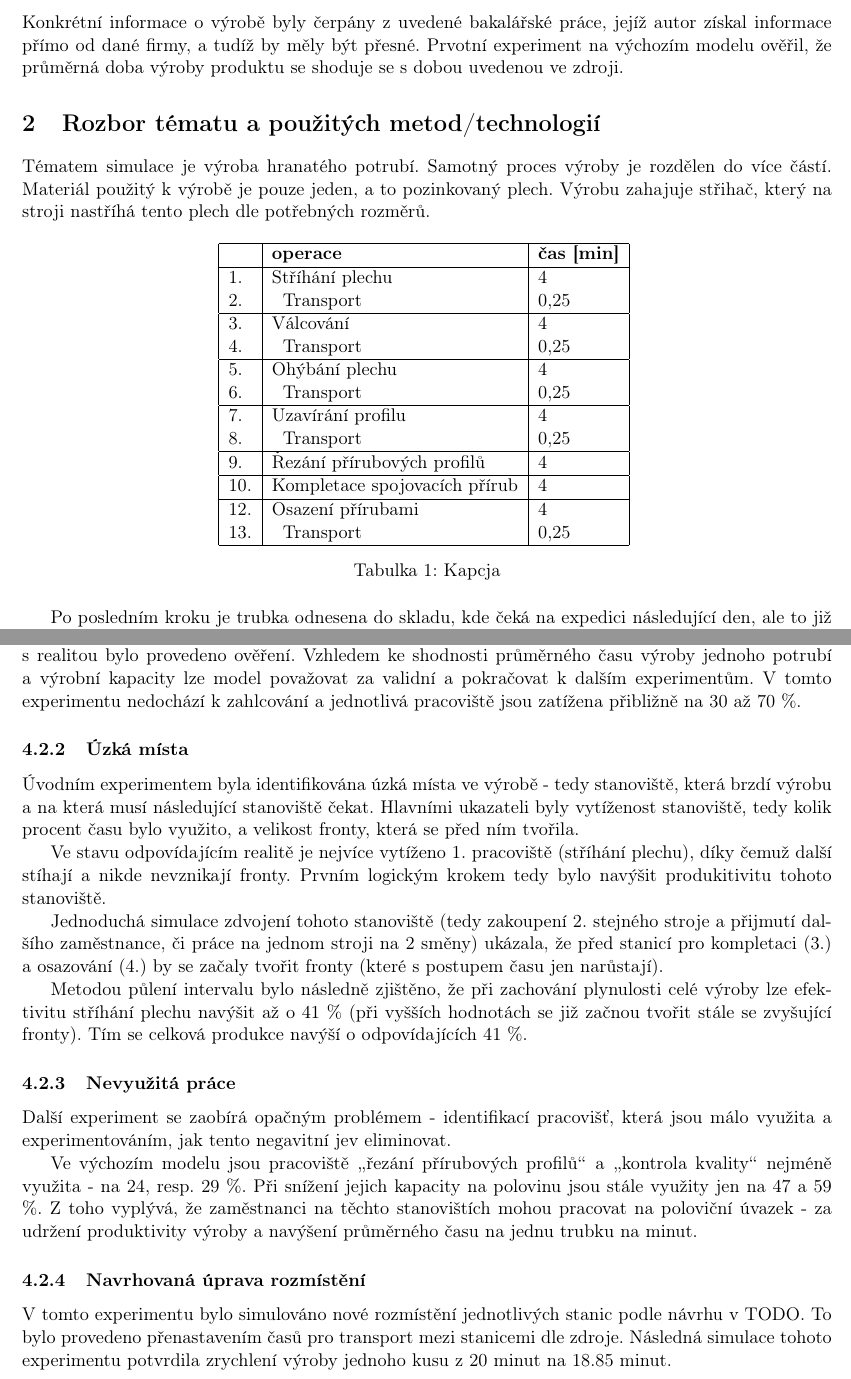
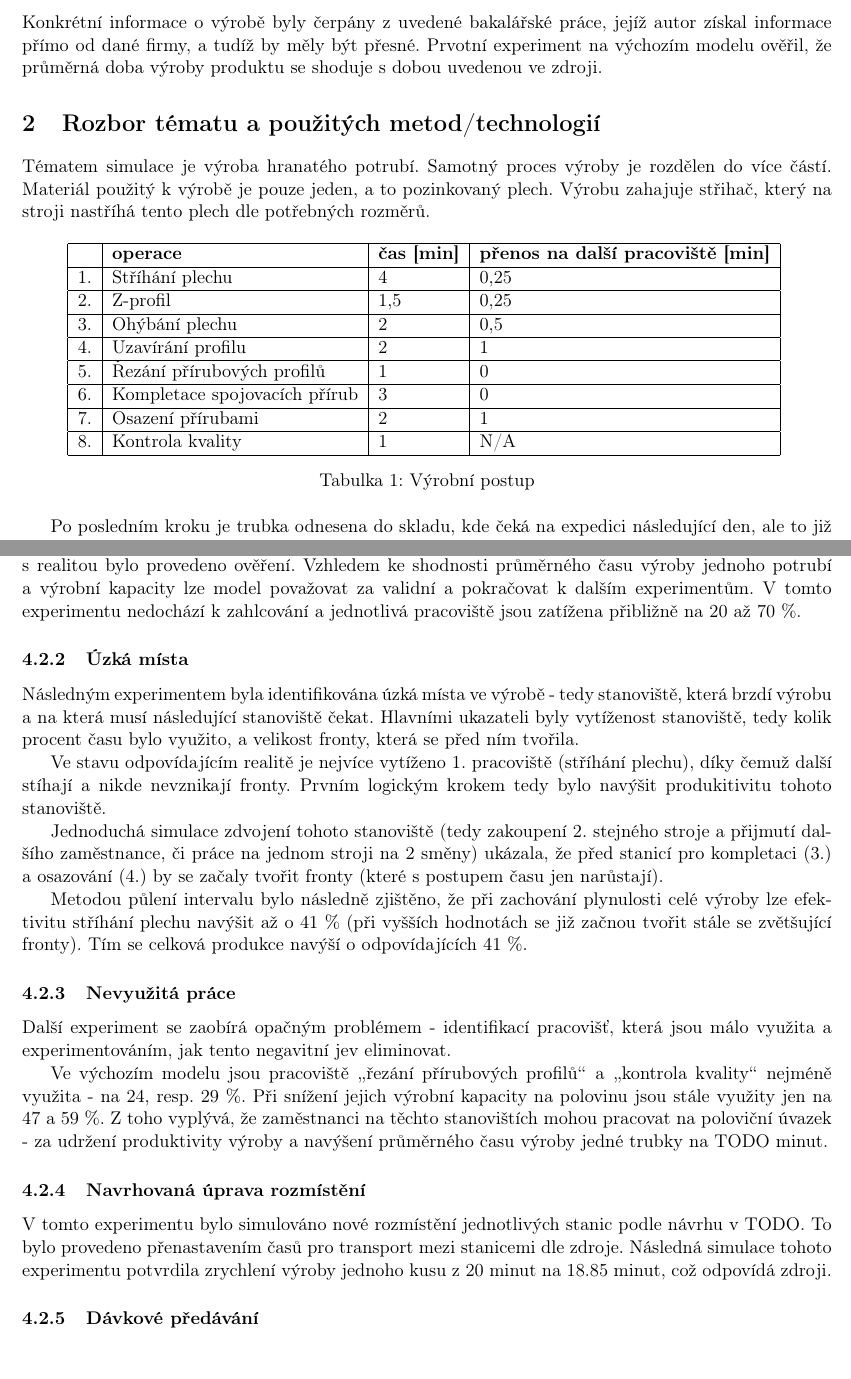
Before and after one commit to ss11mik/IMS, a LaTeX document (doc/ims.tex): two parts of pages 3 and 4 of 5, joined at a grey line, cut so that both start at the same text. Compiled offline with pdfLaTeX.

Commit message:
Some doc

```diff
--- a/doc/ims.tex
+++ b/doc/ims.tex
@@ -51,28 +51,27 @@ Autory projektu jsou David Podeszwa a Ondřej Mikula.
 Informace byly čerpány z bakalářské práce \href{http://digilib.k.utb.cz/bitstream/handle/10563/22155/%20ih%C3%A1k_2012_bp.pdf?sequence=1}{Analýza současného výrobního procesu ve
 vybrané firmě}. TODO:%%TODO: Bibtext citace zdroje
 \subsection{Ověření validity}
-Konkrétní informace o výrobě byly čerpány z uvedené bakalářské práce, jejíž autor získal informace přímo od dané firmy, a tudíž by měly být přesné. Prvotní experiment na výchozím modelu ověřil, že průměrná doba výroby produktu se shoduje se s dobou uvedenou ve zdroji.
+Konkrétní informace o výrobě byly čerpány z uvedené bakalářské práce, jejíž autor získal informace přímo od dané firmy, a tudíž by měly být přesné. Prvotní experiment na výchozím modelu ověřil, že průměrná doba výroby produktu se shoduje s dobou uvedenou ve zdroji.
 \section{Rozbor tématu a použitých metod/technologií}
 Tématem simulace je výroba hranatého potrubí. Samotný proces výroby je rozdělen do více částí. Materiál použitý k výrobě je pouze jeden, a to pozinkovaný plech. Výrobu zahajuje střihač, který na stroji nastříhá tento plech dle potřebných rozměrů.
 \begin{table}[H]
     \centering
-    \begin{tabular}{|l|l|l|}
-     \hline  & \textbf{operace} &  \textbf{čas [min]}\\ \hline
-    1. &                Stříhání plechu   &  4\\
-    2. &\hspace{0.1cm}  Transport   &  0,25\\ \hline
-    3. &                Válcování    &  4\\
-    4. &\hspace{0.1cm}  Transport   &  0,25\\ \hline
-    5. &                Ohýbání plechu    &  4\\
-    6. &\hspace{0.1cm}  Transport   &  0,25\\ \hline
-    7. &                Uzavírání profilu    &  4\\
-    8. &\hspace{0.1cm}  Transport   &  0,25\\ \hline
-    9. &                Řezání přírubových profilů    &  4\\ \hline
-    10. &               Kompletace spojovacích přírub    &  4\\ \hline
-    12. &                Osazení přírubami    &  4\\
-    13. &\hspace{0.1cm}  Transport   &  0,25\\ \hline
+    \begin{tabular}{|l|l|l|l|}
+     \hline  & \textbf{operace} &  \textbf{čas [min]} &  \textbf{přenos na další pracoviště [min]}\\ \hline
+    1. &                Stříhání plechu   &  4 &  0,25\\ \hline
+    2. &                Z-profil    &  1,5 &  0,25\\ \hline
+    3. &                Ohýbání plechu    &  2  &  0,5\\ \hline
+    4. &                Uzavírání profilu    & 2 &  1\\  \hline
+    5. &                Řezání přírubových profilů    &  1 &  0\\ \hline
+    6. &               Kompletace spojovacích přírub    &  3 &  0\\ \hline
+    7. &                Osazení přírubami    &  2 &  1\\
+    \hline
+    8. &                Kontrola kvality    & 1  &  N/A\\
+    \hline
+
 
     \end{tabular}
-    \caption{Kapcja}
+    \caption{Výrobní postup}
     \label{rgrg}
 \end{table}
 
@@ -98,27 +97,27 @@ V průběhu experimentu byly použity metody půlení intervalu a záměrného n
 \subsection{Jednotlivé experimenty}
 
 \subsubsection{Validita výchozího modelu}
-První experiment byl proveden nad modelem, simulujícím reálný stav výroby. Porovnáním jeho výstupů s realitou bylo provedeno ověření. Vzhledem ke shodnosti průměrného času výroby jednoho potrubí a výrobní kapacity lze model považovat za validní a pokračovat k dalším experimentům. V tomto experimentu nedochází k zahlcování a jednotlivá pracoviště jsou zatížena přibližně na 30 až 70 \%.
+První experiment byl proveden nad modelem, simulujícím reálný stav výroby. Porovnáním jeho výstupů s realitou bylo provedeno ověření. Vzhledem ke shodnosti průměrného času výroby jednoho potrubí a výrobní kapacity lze model považovat za validní a pokračovat k dalším experimentům. V tomto experimentu nedochází k zahlcování a jednotlivá pracoviště jsou zatížena přibližně na 20 až 70 \%.
 
 
 
 \subsubsection{Úzká místa}
-Úvodním experimentem byla identifikována úzká místa ve výrobě - tedy stanoviště, která brzdí výrobu a na která musí následující stanoviště čekat. Hlavními ukazateli byly vytíženost stanoviště, tedy kolik procent času bylo využito, a velikost fronty, která se před ním tvořila.
+Následným experimentem byla identifikována úzká místa ve výrobě - tedy stanoviště, která brzdí výrobu a na která musí následující stanoviště čekat. Hlavními ukazateli byly vytíženost stanoviště, tedy kolik procent času bylo využito, a velikost fronty, která se před ním tvořila.
 
 Ve stavu odpovídajícím realitě je nejvíce vytíženo 1. pracoviště (stříhání plechu), díky čemuž další stíhají a nikde nevznikají fronty. Prvním logickým krokem tedy bylo navýšit produkitivitu tohoto stanoviště.
 
 Jednoduchá simulace zdvojení tohoto stanoviště (tedy zakoupení 2. stejného stroje a přijmutí dalšího zaměstnance, či práce na jednom stroji na 2 směny) ukázala, že před stanicí pro kompletaci (3.) a osazování (4.) by se začaly tvořit fronty (které s postupem času jen narůstají).
 
-Metodou půlení intervalu bylo následně zjištěno, že při zachování plynulosti celé výroby lze efektivitu stříhání plechu navýšit až o 41 \% (při vyšších hodnotách se již začnou tvořit stále se zvyšující fronty). Tím se celková produkce navýší o odpovídajících 41 \%.
+Metodou půlení intervalu bylo následně zjištěno, že při zachování plynulosti celé výroby lze efektivitu stříhání plechu navýšit až o 41 \% (při vyšších hodnotách se již začnou tvořit stále se zvětšující fronty). Tím se celková produkce navýší o odpovídajících 41 \%.
 
 \subsubsection{Nevyužitá práce}
 Další experiment se zaobírá opačným problémem - identifikací pracovišť, která jsou málo využita a experimentováním, jak tento negavitní jev eliminovat.
 
-Ve výchozím modelu jsou pracoviště \uv{řezání přírubových profilů} a \uv{kontrola kvality} nejméně využita - na 24, resp. 29 \%. Při snížení jejich   kapacity na polovinu jsou stále využity jen na 47 a 59 \%. Z toho vyplývá, že zaměstnanci na těchto stanovištích mohou pracovat na poloviční úvazek - za udržení produktivity výroby a navýšení průměrného času na jednu trubku na minut.
+Ve výchozím modelu jsou pracoviště \uv{řezání přírubových profilů} a \uv{kontrola kvality} nejméně využita - na 24, resp. 29 \%. Při snížení jejich výrobní kapacity na polovinu jsou stále využity jen na 47 a 59 \%. Z toho vyplývá, že zaměstnanci na těchto stanovištích mohou pracovat na poloviční úvazek - za udržení produktivity výroby a navýšení průměrného času výroby jedné trubky na TODO minut.
 
 
 \subsubsection{Navrhovaná úprava rozmístění}
-V tomto experimentu bylo simulováno nové rozmístění jednotlivých stanic podle návrhu v TODO. To bylo provedeno přenastavením časů pro transport mezi stanicemi dle zdroje. Následná simulace tohoto experimentu potvrdila zrychlení výroby jednoho kusu z 20 minut na 18.85 minut.
+V tomto experimentu bylo simulováno nové rozmístění jednotlivých stanic podle návrhu v TODO. To bylo provedeno přenastavením časů pro transport mezi stanicemi dle zdroje. Následná simulace tohoto experimentu potvrdila zrychlení výroby jednoho kusu z 20 minut na 18.85 minut, což odpovídá zdroji.
 
 
 \subsubsection{Dávkové předávání}
```
Also changed, not shown: doc/ims.tex (4 more changed lines).
